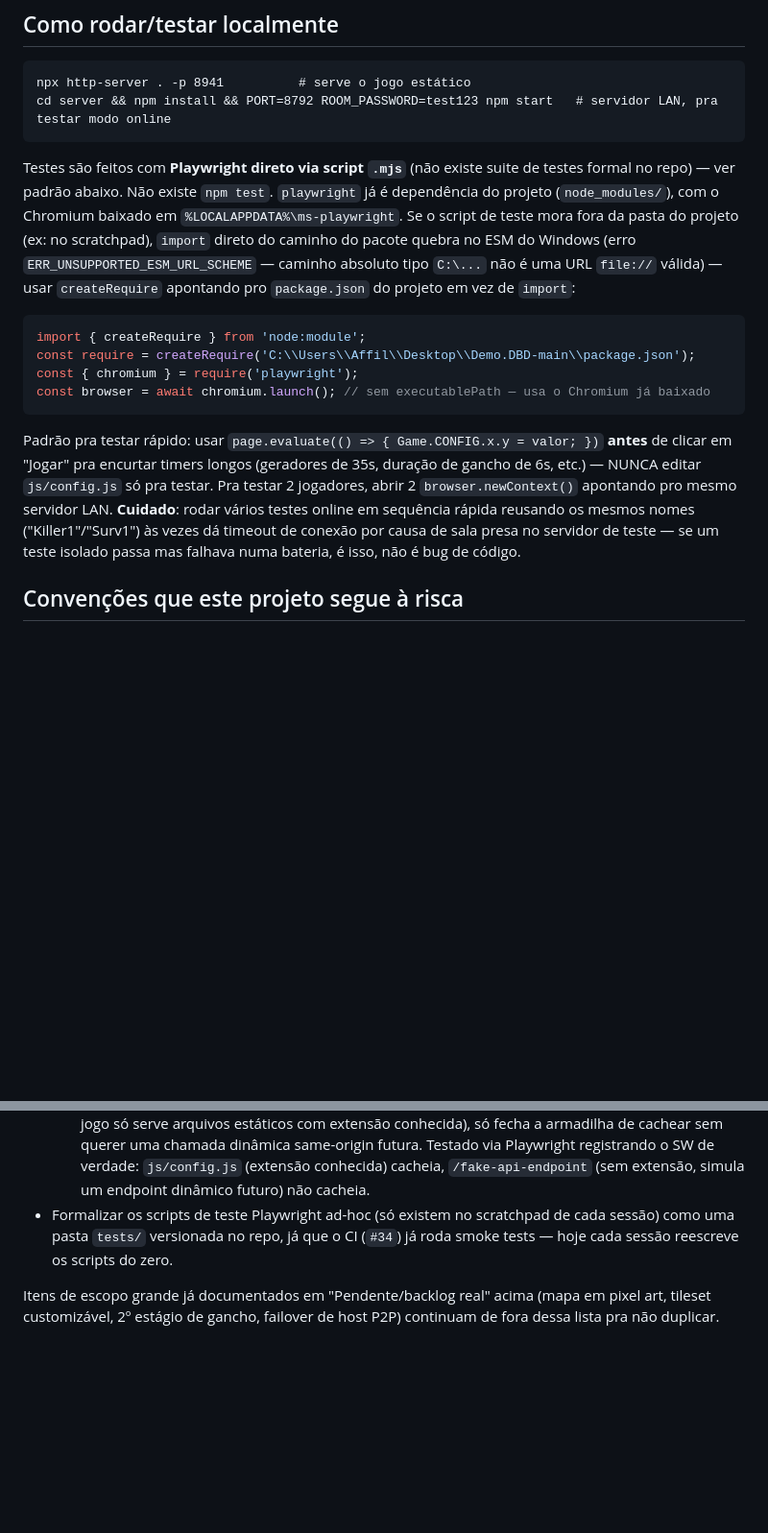
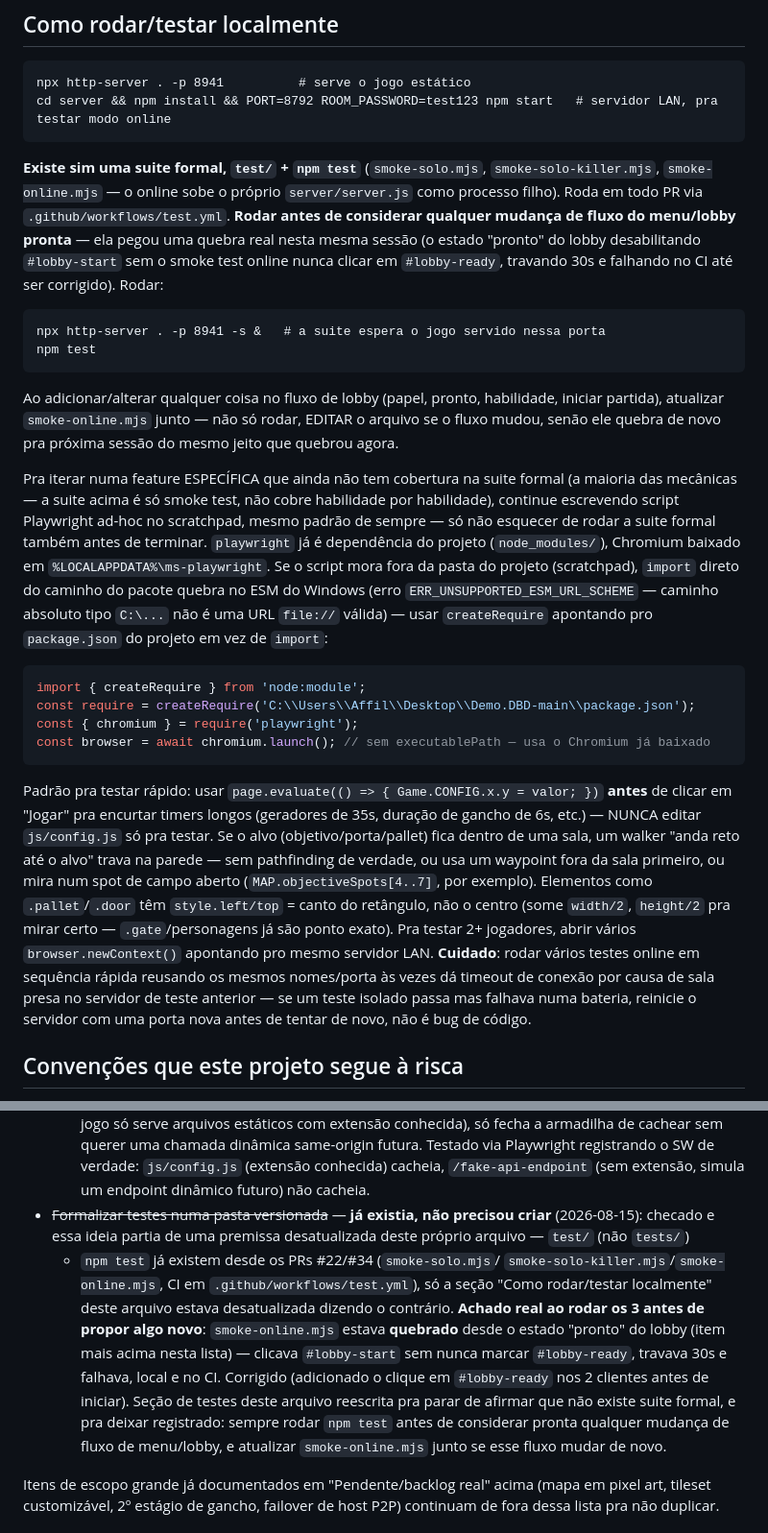
Before and after one commit to Francisco12-cpu/Demo.DBD, a Markdown page: CLAUDE.md, 2 parts joined by grey strips. Shown at 96% size. GitHub-like rendering; blank space fills up the shorter version.

Commit message:
Corrige CLAUDE.md: suite de testes formal (test/ + npm test) já existe
A seção "Como rodar/testar localmente" afirmava que não existia
suite de testes formal nem npm test — desatualizada desde os PRs
#22/#34, que já adicionaram test/smoke-*.mjs + CI em
.github/workflows/test.yml. Reescrita pra refletir a realidade e deixar
registrado: rodar npm test antes de considerar pronta qualquer mudança
de fluxo de menu/lobby, e atualizar smoke-online.mjs junto se esse fluxo
mudar (foi exatamente essa lacuna que deixou o teste quebrado por um
commit inteiro nesta sessão, corrigido no commit anterior).

Também documenta 2 armadilhas descobertas testando várias features
nesta sessão: elementos como .pallet/.door têm style.left/top no canto
do retângulo (não no centro), e um walker "anda reto até o alvo" trava
em paredes de sala sem pathfinding — precisa de waypoint ou mirar num
spot de campo aberto.

````diff
--- a/CLAUDE.md
+++ b/CLAUDE.md
@@ -36,14 +36,34 @@ npx http-server . -p 8941          # serve o jogo estático
 cd server && npm install && PORT=8792 ROOM_PASSWORD=test123 npm start   # servidor LAN, pra testar modo online
 ```
 
-Testes são feitos com **Playwright direto via script `.mjs`** (não existe
-suite de testes formal no repo) — ver padrão abaixo. Não existe `npm test`.
-`playwright` já é dependência do projeto (`node_modules/`), com o Chromium
-baixado em `%LOCALAPPDATA%\ms-playwright`. Se o script de teste mora fora
-da pasta do projeto (ex: no scratchpad), `import` direto do caminho do
-pacote quebra no ESM do Windows (erro `ERR_UNSUPPORTED_ESM_URL_SCHEME` —
-caminho absoluto tipo `C:\...` não é uma URL `file://` válida) — usar
-`createRequire` apontando pro `package.json` do projeto em vez de `import`:
+**Existe sim uma suite formal, `test/` + `npm test`** (`smoke-solo.mjs`,
+`smoke-solo-killer.mjs`, `smoke-online.mjs` — o online sobe o próprio
+`server/server.js` como processo filho). Roda em todo PR via
+`.github/workflows/test.yml`. **Rodar antes de considerar qualquer mudança
+de fluxo do menu/lobby pronta** — ela pegou uma quebra real nesta mesma
+sessão (o estado "pronto" do lobby desabilitando `#lobby-start` sem o
+smoke test online nunca clicar em `#lobby-ready`, travando 30s e falhando
+no CI até ser corrigido). Rodar:
+```
+npx http-server . -p 8941 -s &   # a suite espera o jogo servido nessa porta
+npm test
+```
+Ao adicionar/alterar qualquer coisa no fluxo de lobby (papel, pronto,
+habilidade, iniciar partida), atualizar `smoke-online.mjs` junto — não só
+rodar, EDITAR o arquivo se o fluxo mudou, senão ele quebra de novo pra
+próxima sessão do mesmo jeito que quebrou agora.
+
+Pra iterar numa feature ESPECÍFICA que ainda não tem cobertura na suite
+formal (a maioria das mecânicas — a suite acima é só smoke test, não
+cobre habilidade por habilidade), continue escrevendo script Playwright
+ad-hoc no scratchpad, mesmo padrão de sempre — só não esquecer de rodar
+a suite formal também antes de terminar. `playwright` já é dependência do
+projeto (`node_modules/`), Chromium baixado em `%LOCALAPPDATA%\ms-playwright`.
+Se o script mora fora da pasta do projeto (scratchpad), `import` direto
+do caminho do pacote quebra no ESM do Windows (erro
+`ERR_UNSUPPORTED_ESM_URL_SCHEME` — caminho absoluto tipo `C:\...` não é
+uma URL `file://` válida) — usar `createRequire` apontando pro
+`package.json` do projeto em vez de `import`:
 
 ```js
 import { createRequire } from 'node:module';
@@ -55,11 +75,18 @@ const browser = await chromium.launch(); // sem executablePath — usa o Chromiu
 Padrão pra testar rápido: usar `page.evaluate(() => { Game.CONFIG.x.y = valor; })`
 **antes** de clicar em "Jogar" pra encurtar timers longos (geradores de 35s,
 duração de gancho de 6s, etc.) — NUNCA editar `js/config.js` só pra testar.
-Pra testar 2 jogadores, abrir 2 `browser.newContext()` apontando pro mesmo
-servidor LAN. **Cuidado**: rodar vários testes online em sequência rápida
-reusando os mesmos nomes ("Killer1"/"Surv1") às vezes dá timeout de conexão
-por causa de sala presa no servidor de teste — se um teste isolado passa mas
-falhava numa bateria, é isso, não é bug de código.
+Se o alvo (objetivo/porta/pallet) fica dentro de uma sala, um walker
+"anda reto até o alvo" trava na parede — sem pathfinding de verdade, ou
+usa um waypoint fora da sala primeiro, ou mira num spot de campo aberto
+(`MAP.objectiveSpots[4..7]`, por exemplo). Elementos como `.pallet`/`.door`
+têm `style.left/top` = canto do retângulo, não o centro (some `width/2`,
+`height/2` pra mirar certo — `.gate`/personagens já são ponto exato).
+Pra testar 2+ jogadores, abrir vários `browser.newContext()` apontando pro
+mesmo servidor LAN. **Cuidado**: rodar vários testes online em sequência
+rápida reusando os mesmos nomes/porta às vezes dá timeout de conexão por
+causa de sala presa no servidor de teste anterior — se um teste isolado
+passa mas falhava numa bateria, reinicie o servidor com uma porta nova
+antes de tentar de novo, não é bug de código.
 
 ## Convenções que este projeto segue à risca
 
@@ -537,10 +564,23 @@ independente):
   o SW de verdade: `js/config.js` (extensão conhecida) cacheia,
   `/fake-api-endpoint` (sem extensão, simula um endpoint dinâmico
   futuro) não cacheia.
-- Formalizar os scripts de teste Playwright ad-hoc (só existem no
-  scratchpad de cada sessão) como uma pasta `tests/` versionada no repo,
-  já que o CI (`#34`) já roda smoke tests — hoje cada sessão reescreve os
-  scripts do zero.
+- ~~Formalizar testes numa pasta versionada~~ — **já existia, não
+  precisou criar** (2026-08-15): checado e essa ideia partia de uma
+  premissa desatualizada deste próprio arquivo — `test/` (não `tests/`)
+  + `npm test` já existem desde os PRs #22/#34 (`smoke-solo.mjs`/
+  `smoke-solo-killer.mjs`/`smoke-online.mjs`, CI em
+  `.github/workflows/test.yml`), só a seção "Como rodar/testar
+  localmente" deste arquivo estava desatualizada dizendo o contrário.
+  **Achado real ao rodar os 3 antes de propor algo novo**:
+  `smoke-online.mjs` estava **quebrado** desde o estado "pronto" do
+  lobby (item mais acima nesta lista) — clicava `#lobby-start` sem
+  nunca marcar `#lobby-ready`, travava 30s e falhava, local e no CI.
+  Corrigido (adicionado o clique em `#lobby-ready` nos 2 clientes antes
+  de iniciar). Seção de testes deste arquivo reescrita pra parar de
+  afirmar que não existe suite formal, e pra deixar registrado: sempre
+  rodar `npm test` antes de considerar pronta qualquer mudança de fluxo
+  de menu/lobby, e atualizar `smoke-online.mjs` junto se esse fluxo
+  mudar de novo.
 
 Itens de escopo grande já documentados em "Pendente/backlog real" acima
 (mapa em pixel art, tileset customizável, 2º estágio de gancho, failover
````
